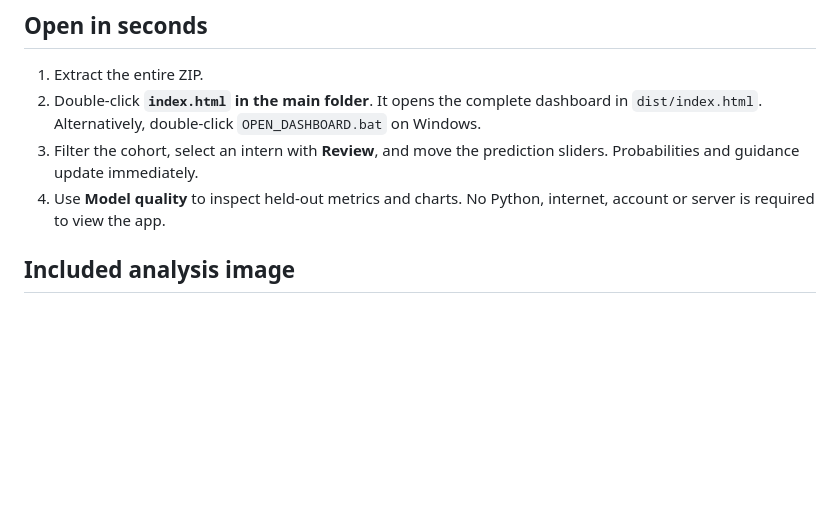
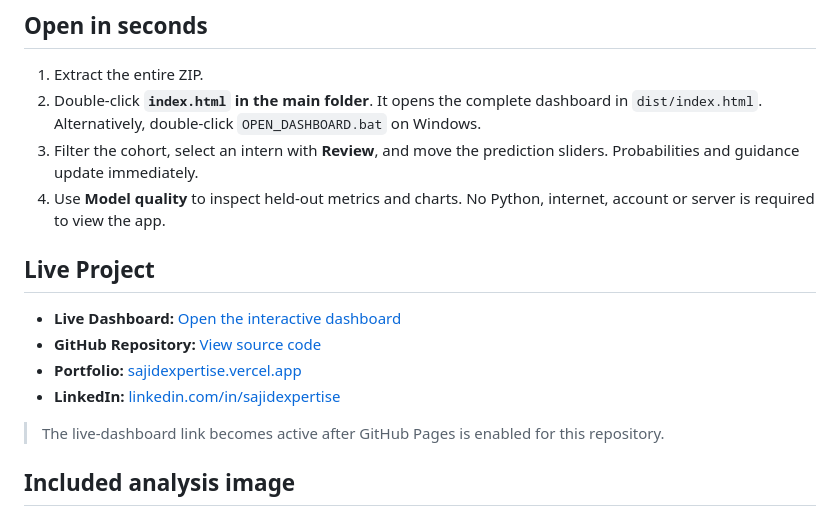
Before and after one commit to sajidexpertise/Performance-Prediction-Machine-Learning-Dashboard-Task-3-InterneePK, a Markdown page: README.md, the part around the change. GitHub-like rendering; blank space fills up the shorter version.

```diff
--- a/README.md
+++ b/README.md
@@ -12,6 +12,15 @@ A mentor-support dashboard predicting end-of-program success from early attendan
 2. Double-click **`index.html` in the main folder**. It opens the complete dashboard in `dist/index.html`. Alternatively, double-click `OPEN_DASHBOARD.bat` on Windows.
 3. Filter the cohort, select an intern with **Review**, and move the prediction sliders. Probabilities and guidance update immediately.
 4. Use **Model quality** to inspect held-out metrics and charts. No Python, internet, account or server is required to view the app.
+
+## Live Project
+
+- **Live Dashboard:** [Open the interactive dashboard](https://sajidexpertise.github.io/Intern-Performance-Prediction-Dashboard-Task-3-InterneePk/)
+- **GitHub Repository:** [View source code](https://github.com/sajidexpertise/Intern-Performance-Prediction-Dashboard-Task-3-InterneePk)
+- **Portfolio:** [sajidexpertise.vercel.app](https://sajidexpertise.vercel.app/)
+- **LinkedIn:** [linkedin.com/in/sajidexpertise](https://www.linkedin.com/in/sajidexpertise)
+
+> The live-dashboard link becomes active after GitHub Pages is enabled for this repository.
 
 ## Included analysis image
 
```
